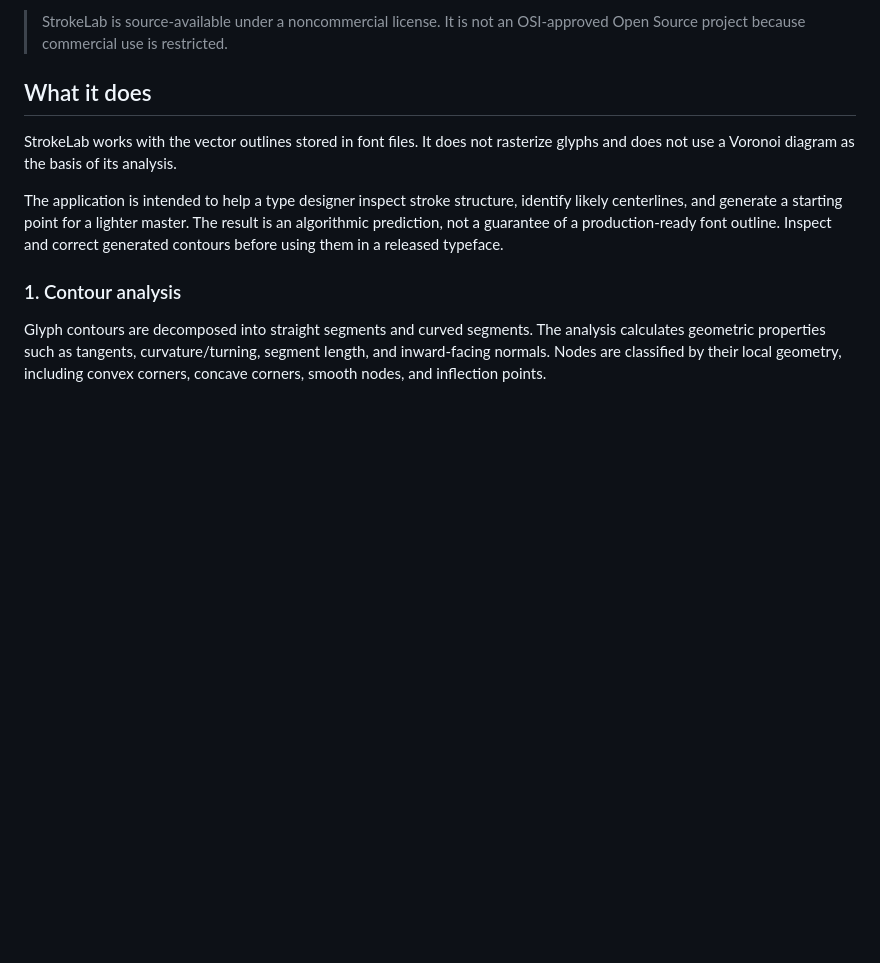
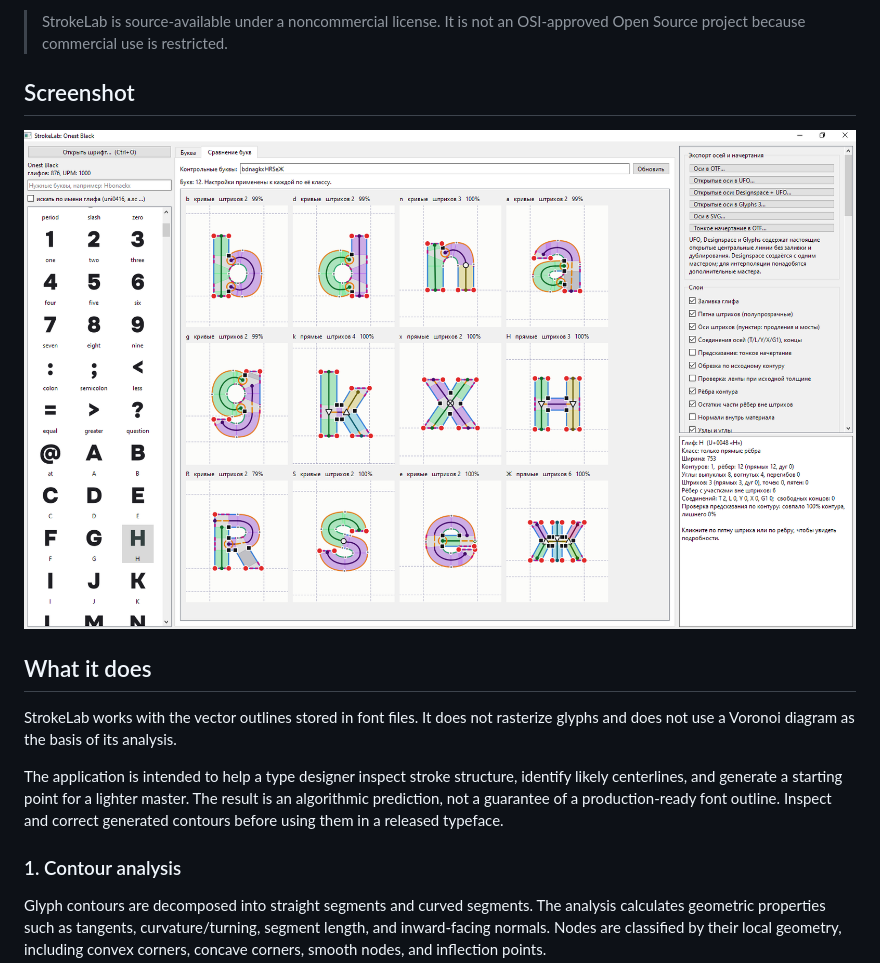
Before and after one commit to fonterior/Strokelab, a Markdown page: README.md, the part around the change. Drawn GitHub-style; pictures changed too: strokelab-screenshot.png (added); blank space fills up the shorter version.

```diff
--- a/README.md
+++ b/README.md
@@ -13,6 +13,10 @@ StrokeLab is an experimental font-design utility that analyzes glyph outlines as
 - **License:** PolyForm Noncommercial License 1.0.0
 
 > StrokeLab is source-available under a noncommercial license. It is not an OSI-approved Open Source project because commercial use is restricted.
+
+## Screenshot
+
+![StrokeLab interface](strokelab-screenshot.png)
 
 ## What it does
 
```
